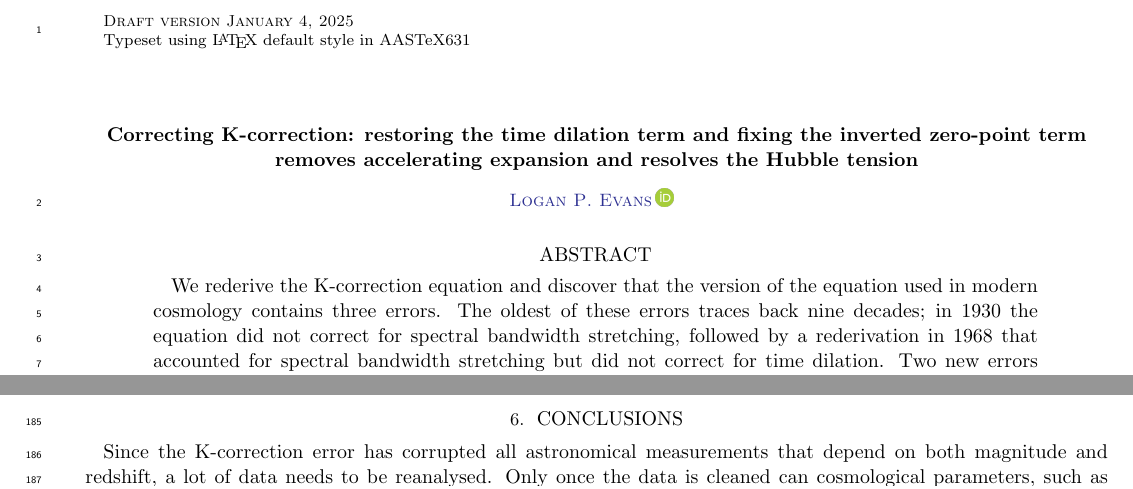
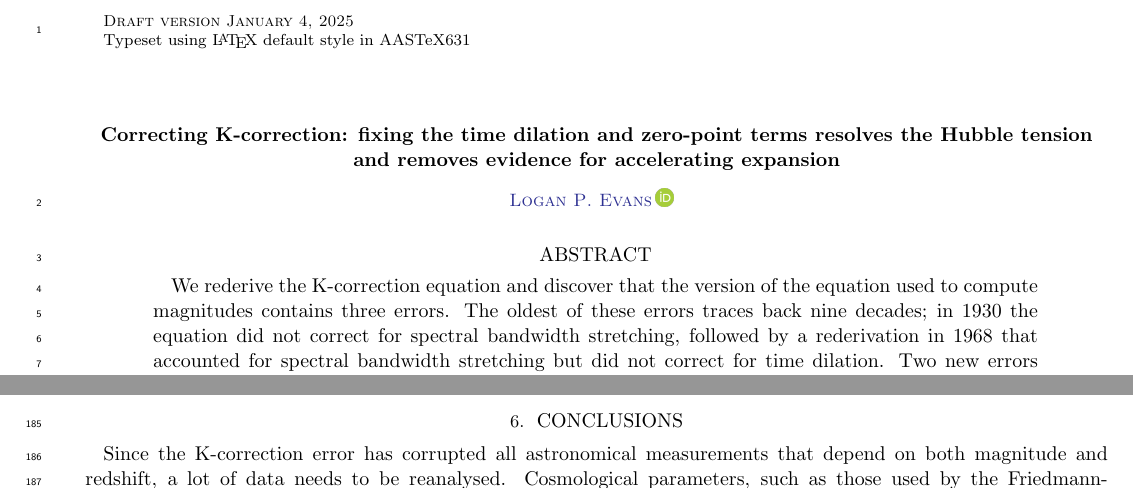
Before and after one commit to LoganEvans/redshift, a LaTeX paper (paper/dark_energy_corrections.tex): two parts of pages 1 and 8 of 10, joined at a grey line, cut so that both start at the same text. Compiled offline with pdfLaTeX.

Commit message:
Revise title

```diff
--- a/paper/dark_energy_corrections.tex
+++ b/paper/dark_energy_corrections.tex
@@ -7,9 +7,7 @@
 
 \begin{document}
 
-\title{Correcting K-correction: restoring the time dilation term and fixing the
-inverted zero-point term removes accelerating expansion and resolves the Hubble
-tension}
+\title{Correcting K-correction: fixing the time dilation and zero-point terms resolves the Hubble tension and removes evidence for accelerating expansion}
 
 \correspondingauthor{Logan P. Evans}
 \email{loganpevans@gmail.com}
@@ -18,7 +16,7 @@ tension}
 
 \begin{abstract}
 We rederive the K-correction equation and discover that the version of the
-equation used in modern cosmology contains three errors. The oldest of these
+equation used to compute magnitudes contains three errors. The oldest of these
 errors traces back nine decades; in 1930 the equation did not correct for
 spectral bandwidth stretching, followed by a rederivation in 1968 that
 accounted for spectral bandwidth stretching but did not correct for time
@@ -571,9 +569,9 @@ filter, gives the estimate $H_0 \sim 67.8 \pm 1.86$.
 
 Since the K-correction error has corrupted all astronomical measurements that
 depend on both magnitude and redshift, a lot of data needs to be reanalysed.
-Only once the data is cleaned can cosmological parameters, such as those used
-by the Friedmann-Lema\^{i}tre-Robertson-Walker (FLRW) metric or the
-$\Lambda$-CDM model, be reevaluated.
+Cosmological parameters, such as those used by the
+Friedmann-Lema\^{i}tre-Robertson-Walker (FLRW) metric or the $\Lambda$-CDM
+model, can only be recalculated once the data is cleaned.
 
 The reasons that the K-correction errors went undiscovered for so long should
 also be explored. Many hints existed that something was wrong, yet the
```
Also changed, not shown: paper/dark_energy_corrections.pdf.
